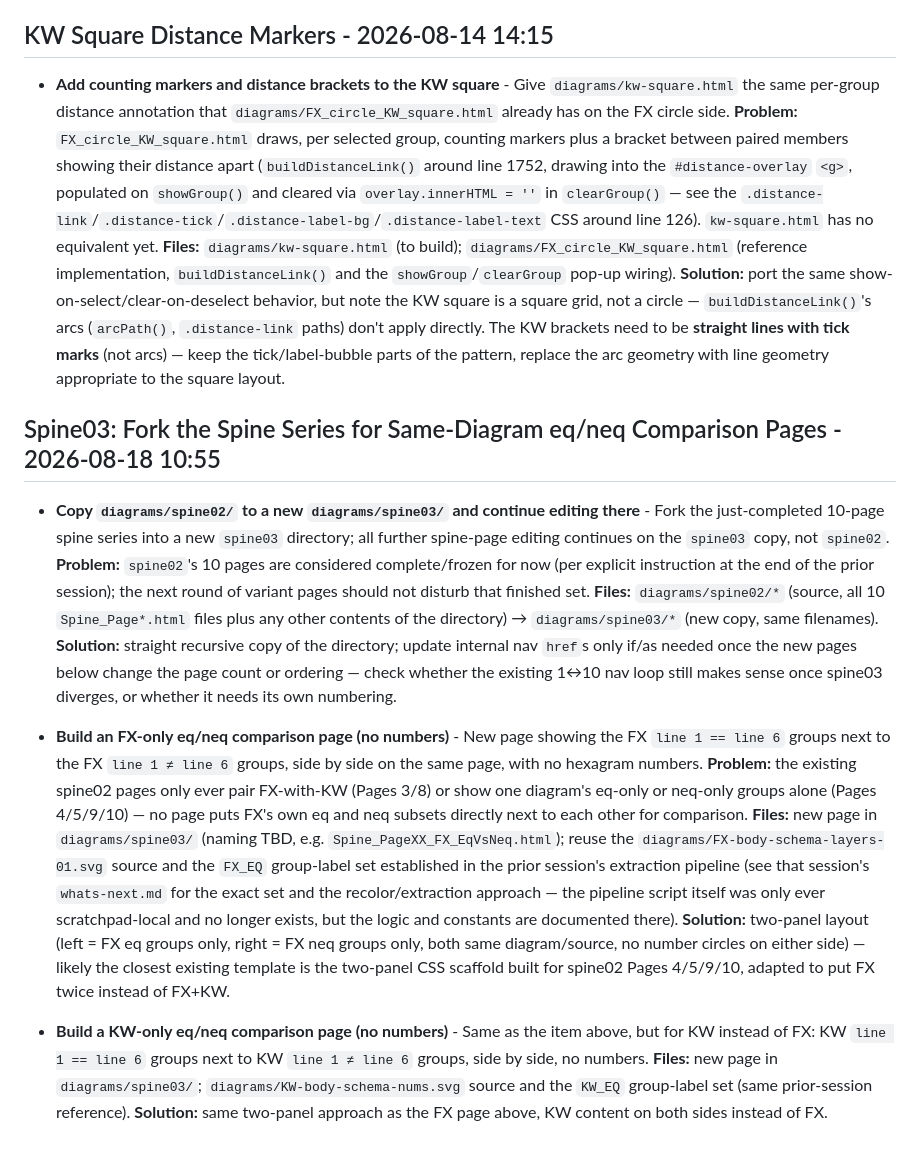
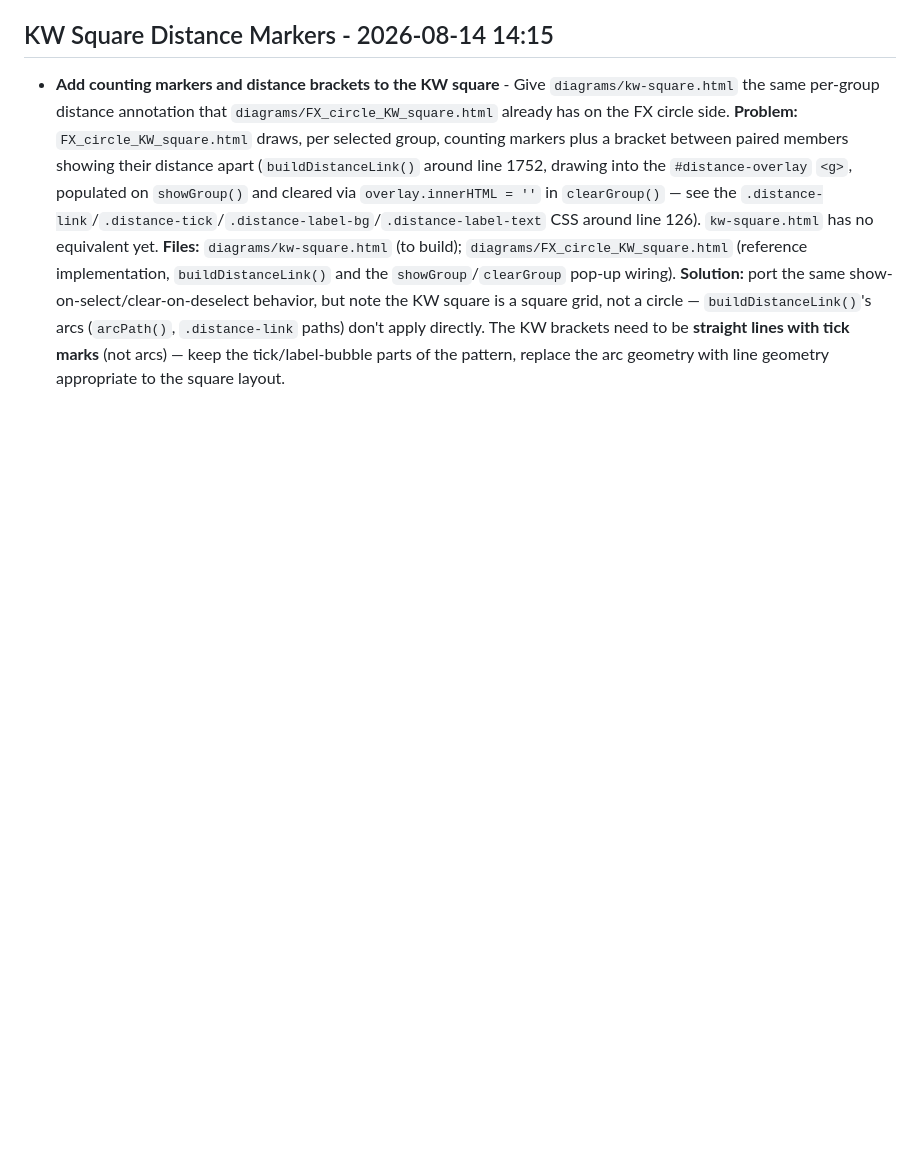
Before and after one commit to gregrosser/Yijing-Pathways, a Markdown page: TO-DOS.md, the part around the change. Drawn GitHub-style; blank space fills up the shorter version.

Commit message:
Remove completed Spine03 section from TO-DOS.md
That work (spine03 fork, FX/KW eq-vs-neq comparison pages) already
shipped in 1fad6d3 but the to-do entry wasn't cleaned up.

```diff
--- a/TO-DOS.md
+++ b/TO-DOS.md
@@ -23,11 +23,3 @@
 ## KW Square Distance Markers - 2026-08-14 14:15
 
 - **Add counting markers and distance brackets to the KW square** - Give `diagrams/kw-square.html` the same per-group distance annotation that `diagrams/FX_circle_KW_square.html` already has on the FX circle side. **Problem:** `FX_circle_KW_square.html` draws, per selected group, counting markers plus a bracket between paired members showing their distance apart (`buildDistanceLink()` around line 1752, drawing into the `#distance-overlay` `<g>`, populated on `showGroup()` and cleared via `overlay.innerHTML = ''` in `clearGroup()` — see the `.distance-link`/`.distance-tick`/`.distance-label-bg`/`.distance-label-text` CSS around line 126). `kw-square.html` has no equivalent yet. **Files:** `diagrams/kw-square.html` (to build); `diagrams/FX_circle_KW_square.html` (reference implementation, `buildDistanceLink()` and the `showGroup`/`clearGroup` pop-up wiring). **Solution:** port the same show-on-select/clear-on-deselect behavior, but note the KW square is a square grid, not a circle — `buildDistanceLink()`'s arcs (`arcPath()`, `.distance-link` paths) don't apply directly. The KW brackets need to be **straight lines with tick marks** (not arcs) — keep the tick/label-bubble parts of the pattern, replace the arc geometry with line geometry appropriate to the square layout.
-
-## Spine03: Fork the Spine Series for Same-Diagram eq/neq Comparison Pages - 2026-08-18 10:55
-
-- **Copy `diagrams/spine02/` to a new `diagrams/spine03/` and continue editing there** - Fork the just-completed 10-page spine series into a new `spine03` directory; all further spine-page editing continues on the `spine03` copy, not `spine02`. **Problem:** `spine02`'s 10 pages are considered complete/frozen for now (per explicit instruction at the end of the prior session); the next round of variant pages should not disturb that finished set. **Files:** `diagrams/spine02/*` (source, all 10 `Spine_Page*.html` files plus any other contents of the directory) → `diagrams/spine03/*` (new copy, same filenames). **Solution:** straight recursive copy of the directory; update internal nav `href`s only if/as needed once the new pages below change the page count or ordering — check whether the existing 1↔10 nav loop still makes sense once spine03 diverges, or whether it needs its own numbering.
-
-- **Build an FX-only eq/neq comparison page (no numbers)** - New page showing the FX `line 1 == line 6` groups next to the FX `line 1 ≠ line 6` groups, side by side on the same page, with no hexagram numbers. **Problem:** the existing spine02 pages only ever pair FX-with-KW (Pages 3/8) or show one diagram's eq-only or neq-only groups alone (Pages 4/5/9/10) — no page puts FX's own eq and neq subsets directly next to each other for comparison. **Files:** new page in `diagrams/spine03/` (naming TBD, e.g. `Spine_PageXX_FX_EqVsNeq.html`); reuse the `diagrams/FX-body-schema-layers-01.svg` source and the `FX_EQ` group-label set established in the prior session's extraction pipeline (see that session's `whats-next.md` for the exact set and the recolor/extraction approach — the pipeline script itself was only ever scratchpad-local and no longer exists, but the logic and constants are documented there). **Solution:** two-panel layout (left = FX eq groups only, right = FX neq groups only, both same diagram/source, no number circles on either side) — likely the closest existing template is the two-panel CSS scaffold built for spine02 Pages 4/5/9/10, adapted to put FX twice instead of FX+KW.
-
-- **Build a KW-only eq/neq comparison page (no numbers)** - Same as the item above, but for KW instead of FX: KW `line 1 == line 6` groups next to KW `line 1 ≠ line 6` groups, side by side, no numbers. **Files:** new page in `diagrams/spine03/`; `diagrams/KW-body-schema-nums.svg` source and the `KW_EQ` group-label set (same prior-session reference). **Solution:** same two-panel approach as the FX page above, KW content on both sides instead of FX.
```
